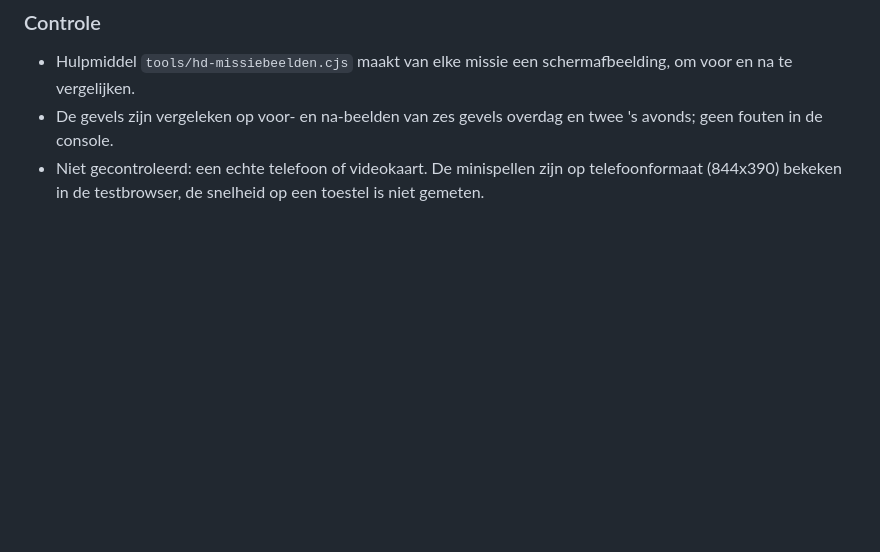
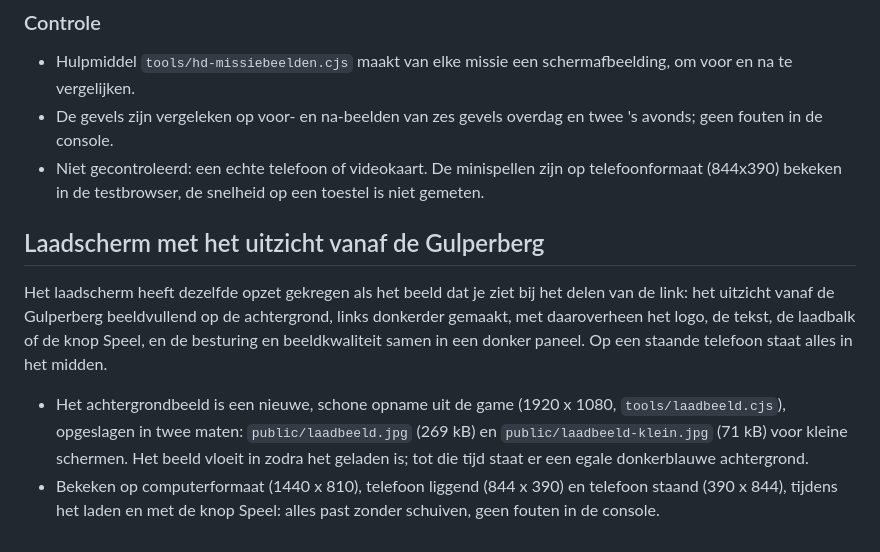
Before and after one commit to robberttenhorn/gulpen-game, a Markdown page: docs/hd/VERSLAG.md, the part around the change. Rendered like a GitHub page; blank space fills up the shorter version.

```diff
--- a/docs/hd/VERSLAG.md
+++ b/docs/hd/VERSLAG.md
@@ -342,3 +342,10 @@ Bewust niet aangepast: muizen, de kruiwagen, de geit en inparkeren (die spelen h
 - Hulpmiddel `tools/hd-missiebeelden.cjs` maakt van elke missie een schermafbeelding, om voor en na te vergelijken.
 - De gevels zijn vergeleken op voor- en na-beelden van zes gevels overdag en twee 's avonds; geen fouten in de console.
 - Niet gecontroleerd: een echte telefoon of videokaart. De minispellen zijn op telefoonformaat (844x390) bekeken in de testbrowser, de snelheid op een toestel is niet gemeten.
+
+## Laadscherm met het uitzicht vanaf de Gulperberg
+
+Het laadscherm heeft dezelfde opzet gekregen als het beeld dat je ziet bij het delen van de link: het uitzicht vanaf de Gulperberg beeldvullend op de achtergrond, links donkerder gemaakt, met daaroverheen het logo, de tekst, de laadbalk of de knop Speel, en de besturing en beeldkwaliteit samen in een donker paneel. Op een staande telefoon staat alles in het midden.
+
+- Het achtergrondbeeld is een nieuwe, schone opname uit de game (1920 x 1080, `tools/laadbeeld.cjs`), opgeslagen in twee maten: `public/laadbeeld.jpg` (269 kB) en `public/laadbeeld-klein.jpg` (71 kB) voor kleine schermen. Het beeld vloeit in zodra het geladen is; tot die tijd staat er een egale donkerblauwe achtergrond.
+- Bekeken op computerformaat (1440 x 810), telefoon liggend (844 x 390) en telefoon staand (390 x 844), tijdens het laden en met de knop Speel: alles past zonder schuiven, geen fouten in de console.
```
Also changed, not shown: public/laadbeeld-klein.jpg (added), public/laadbeeld.jpg (added), 3 other files.
